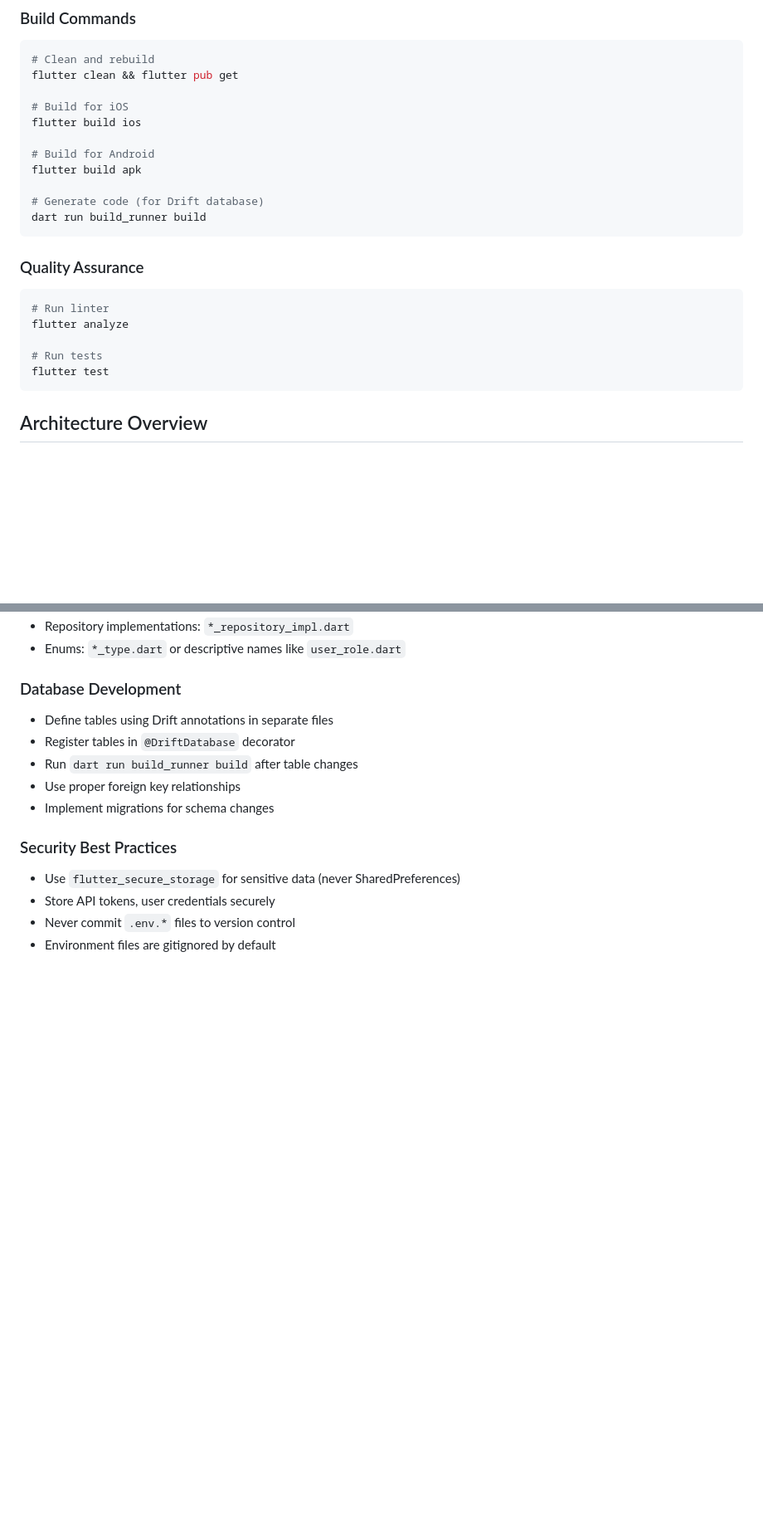
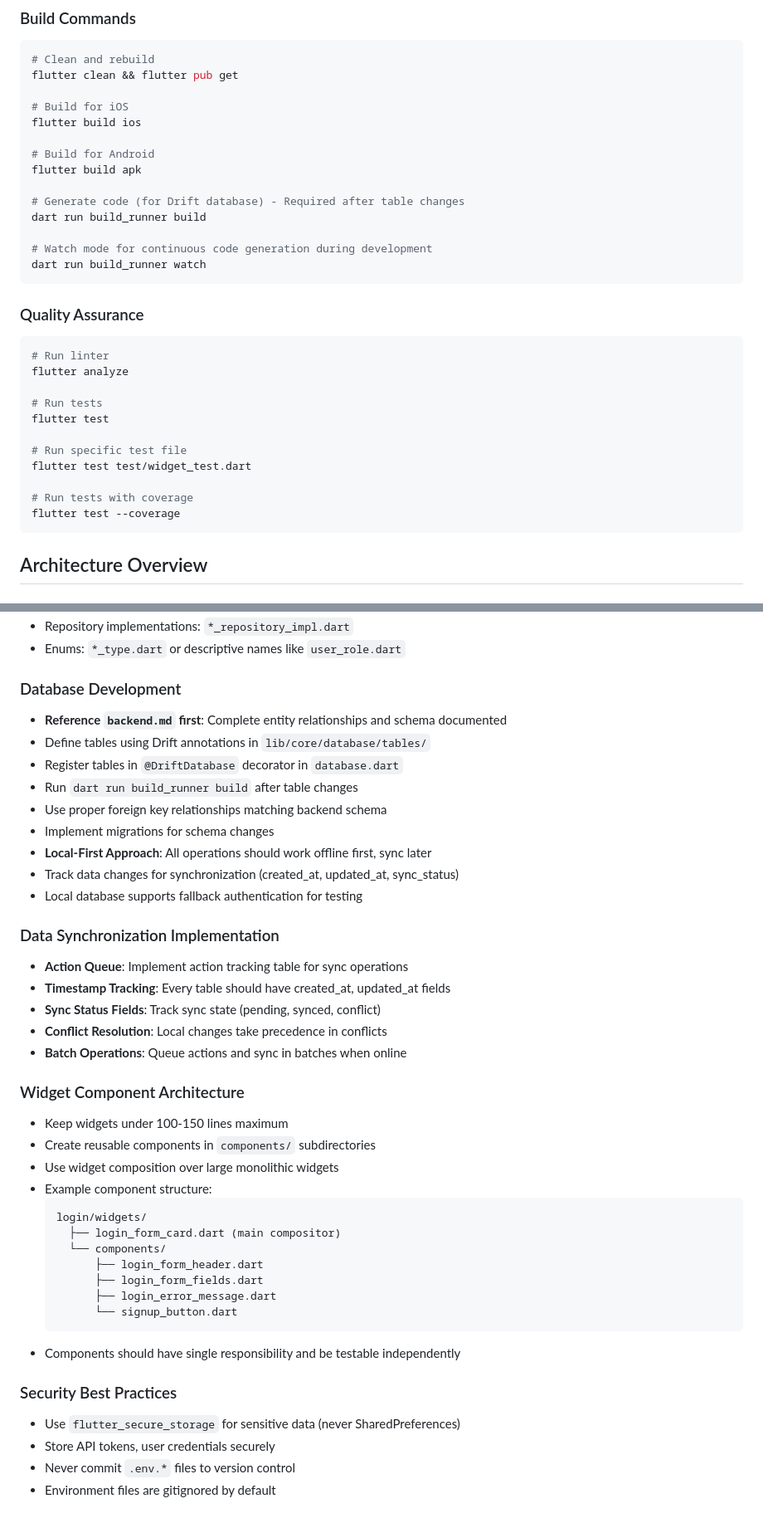
Before and after one commit to askabdulhaseeb/mtefa-frontend, a Markdown page: CLAUDE.md, 2 parts joined by grey strips. Shown at 83% size. Rendered like a GitHub page; blank space fills up the shorter version.

Commit message:
local sync

````diff
--- a/CLAUDE.md
+++ b/CLAUDE.md
@@ -40,8 +42,11 @@ flutter build ios
 # Build for Android
 flutter build apk
 
-# Generate code (for Drift database)
+# Generate code (for Drift database) - Required after table changes
 dart run build_runner build
+
+# Watch mode for continuous code generation during development
+dart run build_runner watch
 ```
 
 ### Quality Assurance
@@ -52,6 +57,12 @@ flutter analyze
 
 # Run tests
 flutter test
+
+# Run specific test file
+flutter test test/widget_test.dart
+
+# Run tests with coverage
+flutter test --coverage
 ```
 
 ## Architecture Overview
@@ -177,11 +214,40 @@ The app uses a custom `DataState<T>` system for handling async operations:
 
 ### Database Development
 
-- Define tables using Drift annotations in separate files
-- Register tables in `@DriftDatabase` decorator
+- **Reference `backend.md` first**: Complete entity relationships and schema documented
+- Define tables using Drift annotations in `lib/core/database/tables/`
+- Register tables in `@DriftDatabase` decorator in `database.dart`
 - Run `dart run build_runner build` after table changes
-- Use proper foreign key relationships
+- Use proper foreign key relationships matching backend schema
 - Implement migrations for schema changes
+- **Local-First Approach**: All operations should work offline first, sync later
+- Track data changes for synchronization (created_at, updated_at, sync_status)
+- Local database supports fallback authentication for testing
+
+### Data Synchronization Implementation
+
+- **Action Queue**: Implement action tracking table for sync operations
+- **Timestamp Tracking**: Every table should have created_at, updated_at fields
+- **Sync Status Fields**: Track sync state (pending, synced, conflict)
+- **Conflict Resolution**: Local changes take precedence in conflicts
+- **Batch Operations**: Queue actions and sync in batches when online
+
+### Widget Component Architecture
+
+- Keep widgets under 100-150 lines maximum
+- Create reusable components in `components/` subdirectories
+- Use widget composition over large monolithic widgets
+- Example component structure:
+  ```
+  login/widgets/
+    ├── login_form_card.dart (main compositor)
+    └── components/
+        ├── login_form_header.dart
+        ├── login_form_fields.dart
+        ├── login_error_message.dart
+        └── signup_button.dart
+  ```
+- Components should have single responsibility and be testable independently
 
 ### Security Best Practices
 
````
Also changed, not shown: other parts of CLAUDE.md (+36 -8 lines).
